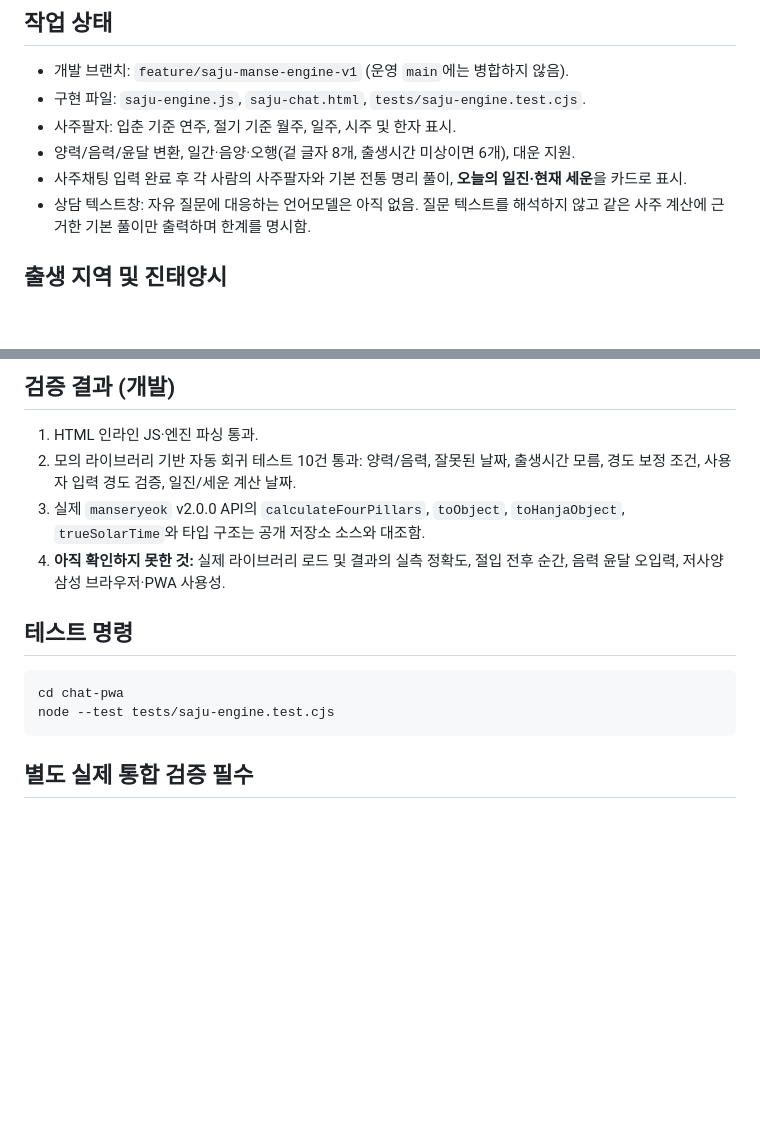
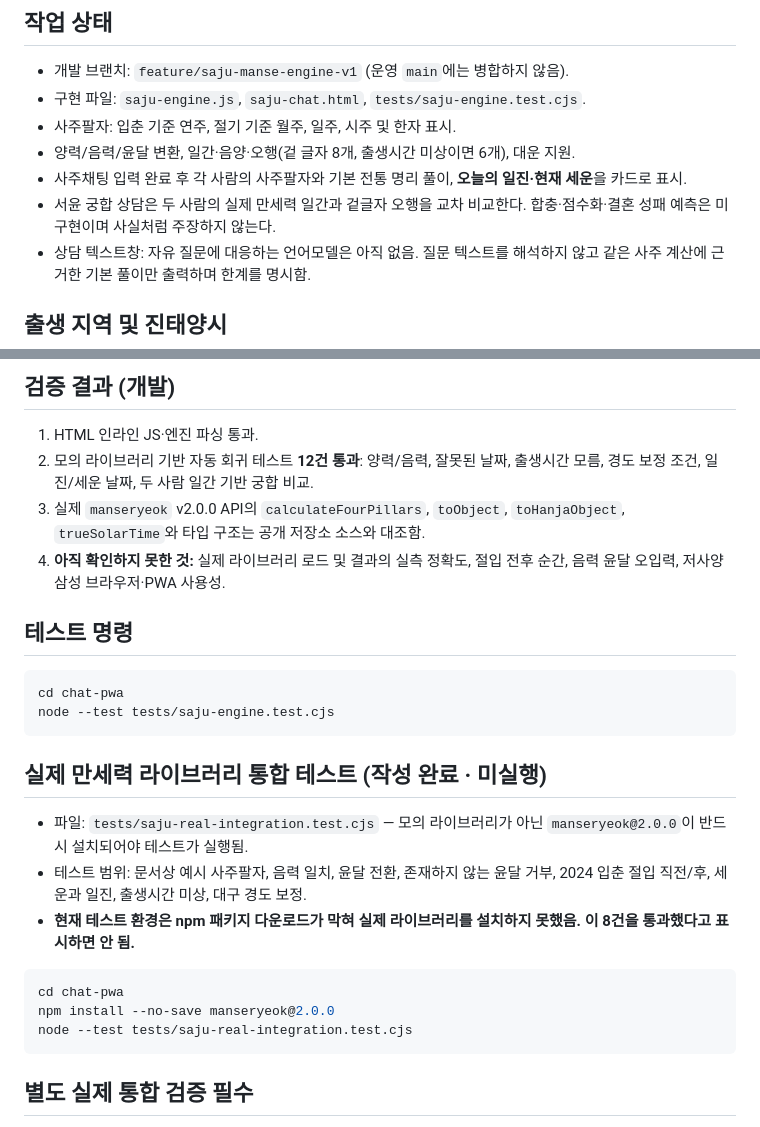
Before and after one commit to kamiged-creator/wjarchive, a Markdown page: chat-pwa/SAJU_ENGINE_NOTES.md, 2 parts joined by grey strips. Rendered like a GitHub page; blank space fills up the shorter version.

Commit message:
Record 12 mocked checks and 8 pending actual manseryeok integration tests

````diff
--- a/chat-pwa/SAJU_ENGINE_NOTES.md
+++ b/chat-pwa/SAJU_ENGINE_NOTES.md
@@ -6,6 +6,7 @@
 - 사주팔자: 입춘 기준 연주, 절기 기준 월주, 일주, 시주 및 한자 표시.
 - 양력/음력/윤달 변환, 일간·음양·오행(겉 글자 8개, 출생시간 미상이면 6개), 대운 지원.
 - 사주채팅 입력 완료 후 각 사람의 사주팔자와 기본 전통 명리 풀이, **오늘의 일진·현재 세운**을 카드로 표시.
+- 서윤 궁합 상담은 두 사람의 실제 만세력 일간과 겉글자 오행을 교차 비교한다. 합충·점수화·결혼 성패 예측은 미구현이며 사실처럼 주장하지 않는다.
 - 상담 텍스트창: 자유 질문에 대응하는 언어모델은 아직 없음. 질문 텍스트를 해석하지 않고 같은 사주 계산에 근거한 기본 풀이만 출력하며 한계를 명시함.
 
 ## 출생 지역 및 진태양시
@@ -30,7 +31,7 @@
 
 ## 검증 결과 (개발)
 1. HTML 인라인 JS·엔진 파싱 통과.
-2. 모의 라이브러리 기반 자동 회귀 테스트 10건 통과: 양력/음력, 잘못된 날짜, 출생시간 모름, 경도 보정 조건, 사용자 입력 경도 검증, 일진/세운 계산 날짜.
+2. 모의 라이브러리 기반 자동 회귀 테스트 **12건 통과**: 양력/음력, 잘못된 날짜, 출생시간 모름, 경도 보정 조건, 일진/세운 날짜, 두 사람 일간 기반 궁합 비교.
 3. 실제 `manseryeok` v2.0.0 API의 `calculateFourPillars`, `toObject`, `toHanjaObject`, `trueSolarTime`와 타입 구조는 공개 저장소 소스와 대조함.
 4. **아직 확인하지 못한 것:** 실제 라이브러리 로드 및 결과의 실측 정확도, 절입 전후 순간, 음력 윤달 오입력, 저사양 삼성 브라우저·PWA 사용성.
 
@@ -38,6 +39,16 @@
 ```bash
 cd chat-pwa
 node --test tests/saju-engine.test.cjs
+```
+
+## 실제 만세력 라이브러리 통합 테스트 (작성 완료 · 미실행)
+- 파일: `tests/saju-real-integration.test.cjs` — 모의 라이브러리가 아닌 `manseryeok@2.0.0`이 반드시 설치되어야 테스트가 실행됨.
+- 테스트 범위: 문서상 예시 사주팔자, 음력 일치, 윤달 전환, 존재하지 않는 윤달 거부, 2024 입춘 절입 직전/후, 세운과 일진, 출생시간 미상, 대구 경도 보정.
+- **현재 테스트 환경은 npm 패키지 다운로드가 막혀 실제 라이브러리를 설치하지 못했음. 이 8건을 통과했다고 표시하면 안 됨.**
+```bash
+cd chat-pwa
+npm install --no-save manseryeok@2.0.0
+node --test tests/saju-real-integration.test.cjs
 ```
 
 ## 별도 실제 통합 검증 필수
````
